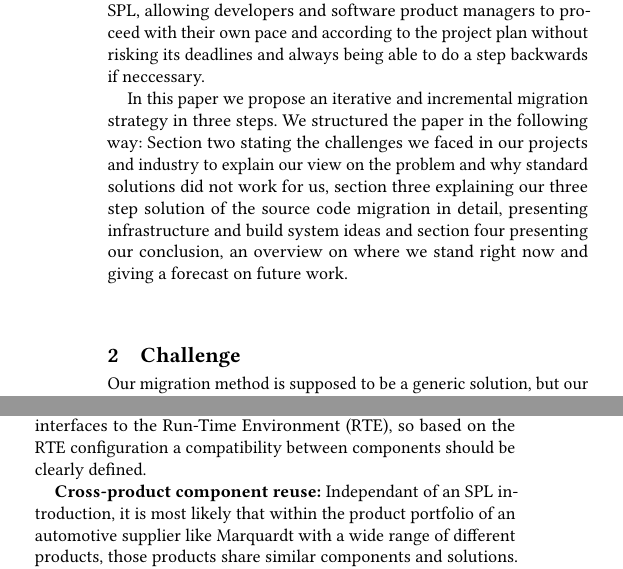
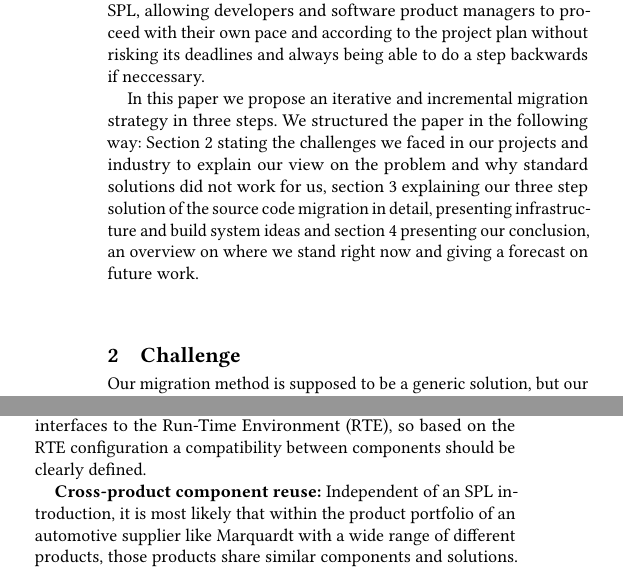
Before and after one commit to avengineers/SPLC2022, a LaTeX paper (paper/paper.tex, which reads paper/challenge.tex, paper/introduction.tex, paper/solution.tex): two parts of the columns of pages 2 and 6 of 8, joined at a grey line, cut so that both start at the same text. Compiled offline with pdfLaTeX.

Commit message:
380 and 387 : Typos and section references

```diff
--- a/paper/challenge.tex
+++ b/paper/challenge.tex
@@ -1,4 +1,4 @@
-\section{Challenge}
+\section{Challenge}\label{challenge}
 
 Our migration method is supposed to be a generic solution, but our company's
 circumstances might have some influence on the ideas that we share in this
--- a/paper/introduction.tex
+++ b/paper/introduction.tex
@@ -45,10 +45,10 @@ the project plan without risking its deadlines and always being able to do a
 step backwards if neccessary.
 
 In this paper we propose an iterative and incremental migration strategy in
-three steps. We structured the paper in the following way: Section two stating
-the challenges we faced in our projects and industry to explain our view on the
-problem and why standard solutions did not work for us, section three explaining
-our three step solution of the source code migration in detail, presenting
-infrastructure and build system ideas and section four presenting our
-conclusion, an overview on where we stand right now and giving a forecast on
-future work.
+three steps. We structured the paper in the following way:
+Section~\ref{challenge} stating the challenges we faced in our projects and
+industry to explain our view on the problem and why standard solutions did not
+work for us, section~\ref{solution} explaining our three step solution of the
+source code migration in detail, presenting infrastructure and build system
+ideas and section \ref{conclusion} presenting our conclusion, an overview on
+where we stand right now and giving a forecast on future work.
--- a/paper/solution.tex
+++ b/paper/solution.tex
@@ -322,7 +322,7 @@ check easier. An application software component should only have interfaces to
 the Run-Time Environment (RTE), so based on the RTE configuration a
 compatibility between components should be clearly defined.
 
-\textbf{Cross-product component reuse:} Independant of an SPL introduction, it
+\textbf{Cross-product component reuse:} Independent of an SPL introduction, it
 is most likely that within the product portfolio of an automotive supplier like
 Marquardt with a wide range of different products, those products share similar
 components and solutions. When such a company applies SPL engineering for one of
```
Also changed, not shown: paper/conclusion.tex (+1 -1 lines), paper/introduction.tex (4 more changed lines), paper/solution.tex (8 more changed lines). Lines whose indentation alone changed are shown as unchanged.
